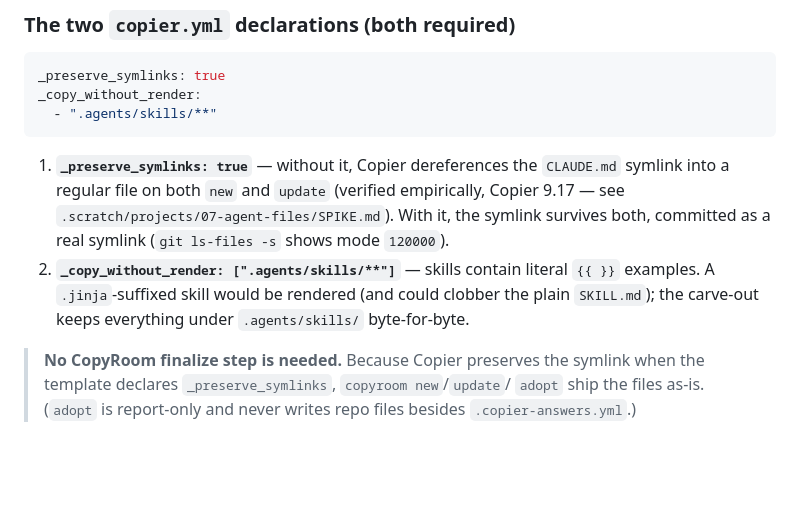
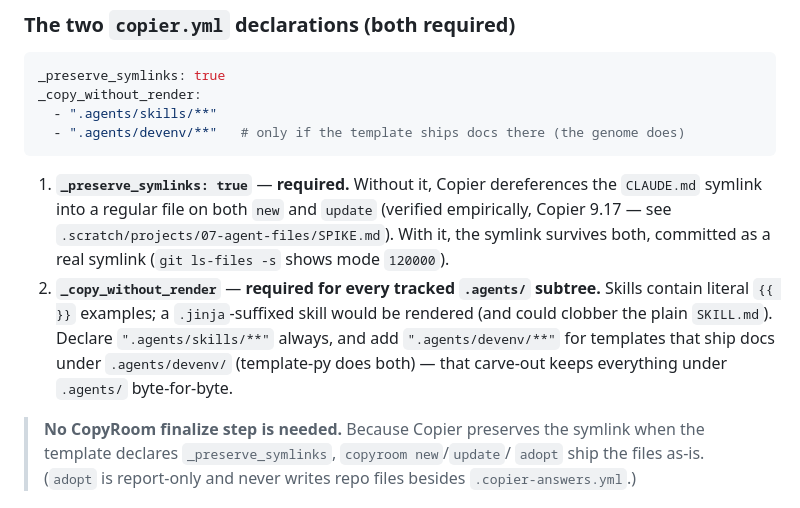
Before and after one commit to Bullish-Design/copyroom, a Markdown page: docs/user/agent-files.md, the part around the change. GitHub-like rendering; blank space fills up the shorter version.

Commit message:
docs(agent-files): carve out .agents/devenv/** and make _preserve_symlinks a hard requirement; mark project-07 follow-ups completed

````diff
--- a/docs/user/agent-files.md
+++ b/docs/user/agent-files.md
@@ -73,17 +73,20 @@ copyroom agent-files export
 _preserve_symlinks: true
 _copy_without_render:
   - ".agents/skills/**"
+  - ".agents/devenv/**"   # only if the template ships docs there (the genome does)
 ```
 
-1. **`_preserve_symlinks: true`** — without it, Copier dereferences the
+1. **`_preserve_symlinks: true`** — **required.** Without it, Copier dereferences the
    `CLAUDE.md` symlink into a regular file on both `new` and `update` (verified
    empirically, Copier 9.17 — see `.scratch/projects/07-agent-files/SPIKE.md`).
    With it, the symlink survives both, committed as a real symlink
    (`git ls-files -s` shows mode `120000`).
-2. **`_copy_without_render: [".agents/skills/**"]`** — skills contain literal
-   `{{ }}` examples. A `.jinja`-suffixed skill would be rendered (and could
-   clobber the plain `SKILL.md`); the carve-out keeps everything under
-   `.agents/skills/` byte-for-byte.
+2. **`_copy_without_render`** — **required for every tracked `.agents/` subtree.**
+   Skills contain literal `{{ }}` examples; a `.jinja`-suffixed skill would be
+   rendered (and could clobber the plain `SKILL.md`). Declare `".agents/skills/**"`
+   always, and add `".agents/devenv/**"` for templates that ship docs under
+   `.agents/devenv/` (template-py does both) — that carve-out keeps everything
+   under `.agents/` byte-for-byte.
 
 > **No CopyRoom finalize step is needed.** Because Copier preserves the symlink
 > when the template declares `_preserve_symlinks`, `copyroom new`/`update`/
````
Also changed, not shown: 1 other file.
